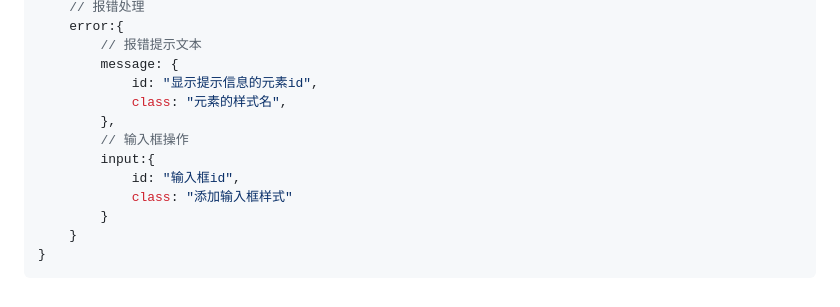
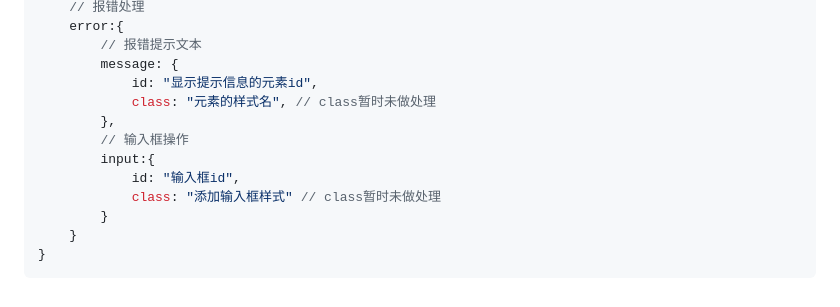
Before and after one commit to openteam2022/open-validate, a Markdown page: README.md, the part around the change. GitHub-like rendering.

```diff
--- a/README.md
+++ b/README.md
@@ -181,12 +181,12 @@ let rule = {
         // 报错提示文本
         message: {
             id: "显示提示信息的元素id",
-            class: "元素的样式名",
+            class: "元素的样式名", // class暂时未做处理
         },
         // 输入框操作
         input:{
             id: "输入框id",
-            class: "添加输入框样式"
+            class: "添加输入框样式" // class暂时未做处理
         }
     }
 }
```
